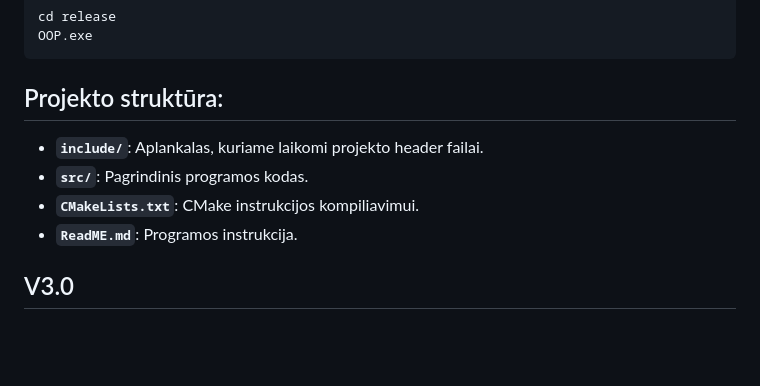
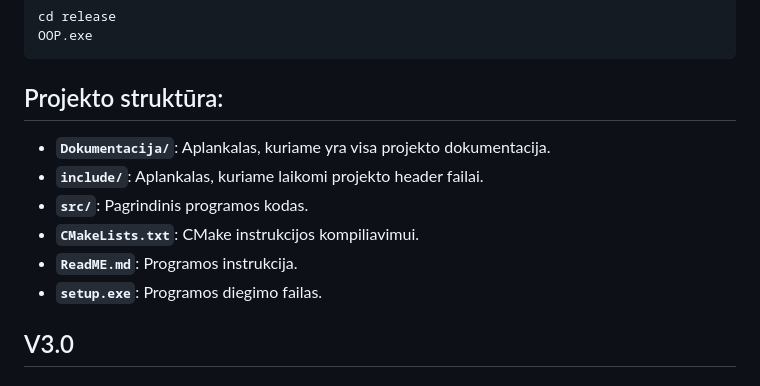
Before and after one commit to nupustas/OOP2, a Markdown page: README.md, the part around the change. Drawn GitHub-style; blank space fills up the shorter version.

Commit message:
atnaujinta projekto struktura

````diff
--- a/README.md
+++ b/README.md
@@ -40,10 +40,12 @@ OOP.exe
 ```
 ## Projekto struktūra:
 
+- **`Dokumentacija/`**: Aplankalas, kuriame yra visa projekto dokumentacija.
 - **`include/`**: Aplankalas, kuriame laikomi projekto header failai.
 - **`src/`**: Pagrindinis programos kodas.
 - **`CMakeLists.txt`**: CMake instrukcijos kompiliavimui.
 - **`ReadME.md`**: Programos instrukcija.
+- **`setup.exe`**: Programos diegimo failas.
 
 
 ## V3.0
````
